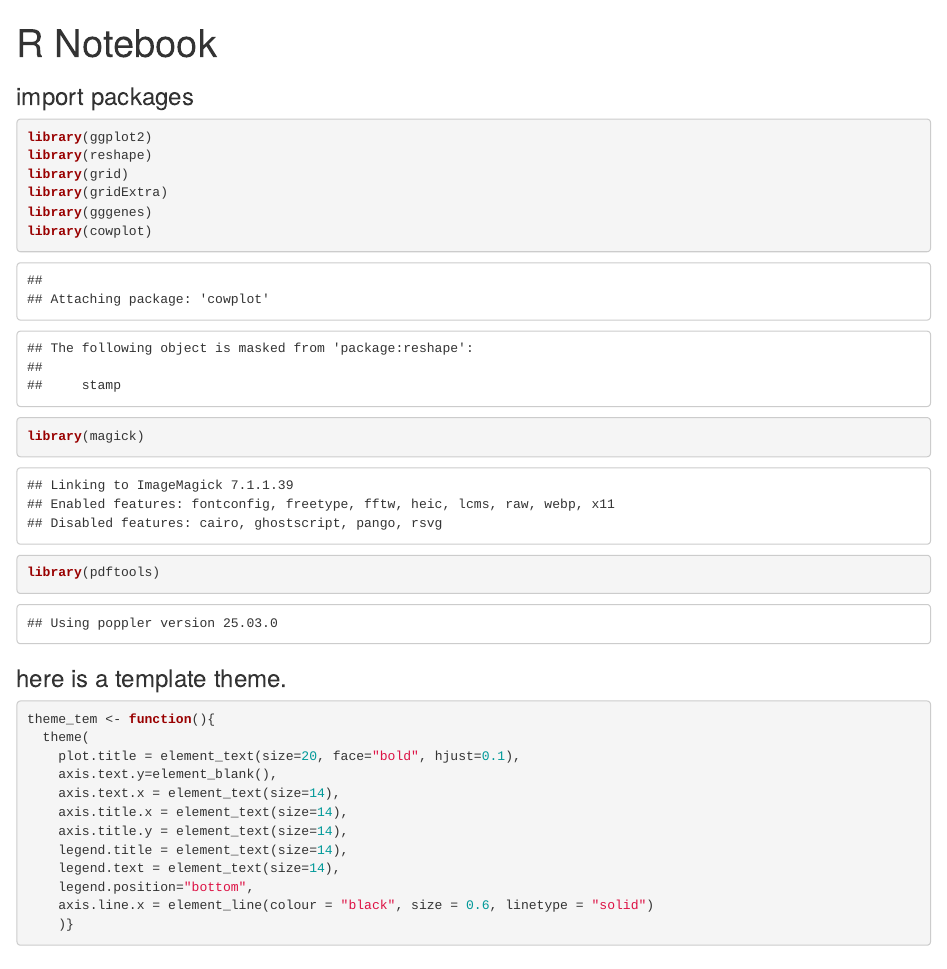
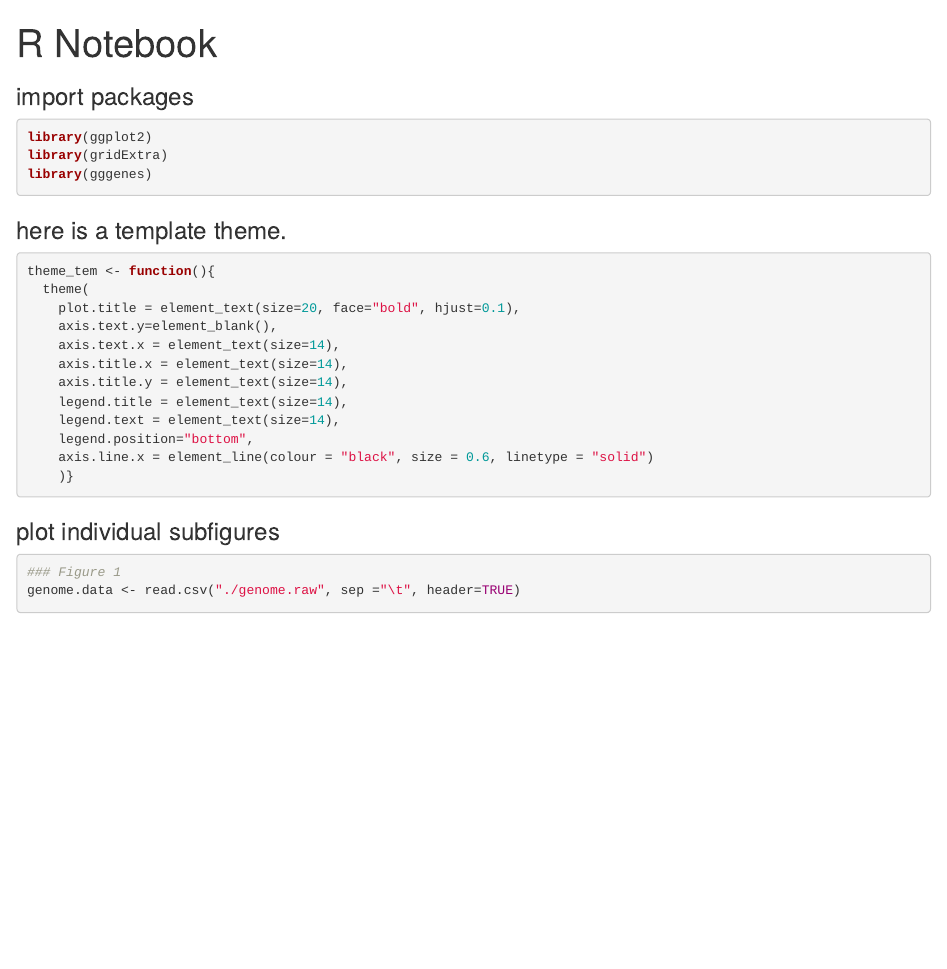
Before and after one commit to yngong/sars2_genome_structure, an R Markdown document (Figure1.Rmd): the page in a window 1100 px wide, from its top. Rendered offline with R 4.5, knitr and Pandoc, with nearby package versions; some code elsewhere in the file could not run offline.

Commit message:
remove unused package imports

````diff
--- a/Figure1.Rmd
+++ b/Figure1.Rmd
@@ -6,13 +6,8 @@ output: html_notebook
 ### import packages
 ```{r}
 library(ggplot2)
-library(reshape)
-library(grid)
 library(gridExtra)
 library(gggenes)
-library(cowplot)
-library(magick)
-library(pdftools)
 ```
 
 ### here is a template theme.
@@ -31,10 +26,9 @@ theme_tem <- function(){
     )}
 ```
 
-
 ### plot individual subfigures
 ```{r}
-### Figure1A
+### Figure 1
 genome.data <- read.csv("./genome.raw", sep ="\t", header=TRUE)
 Figure1A <- ggplot(genome.data, aes(xmin = start, xmax = end, y = ID, fill = Protein)) +
   geom_gene_arrow() +
````
Also changed, not shown: Figure1.nb.html, Figure1.pdf, Figure1A.pdf, Figure1B.pdf, Figure1C.pdf.
